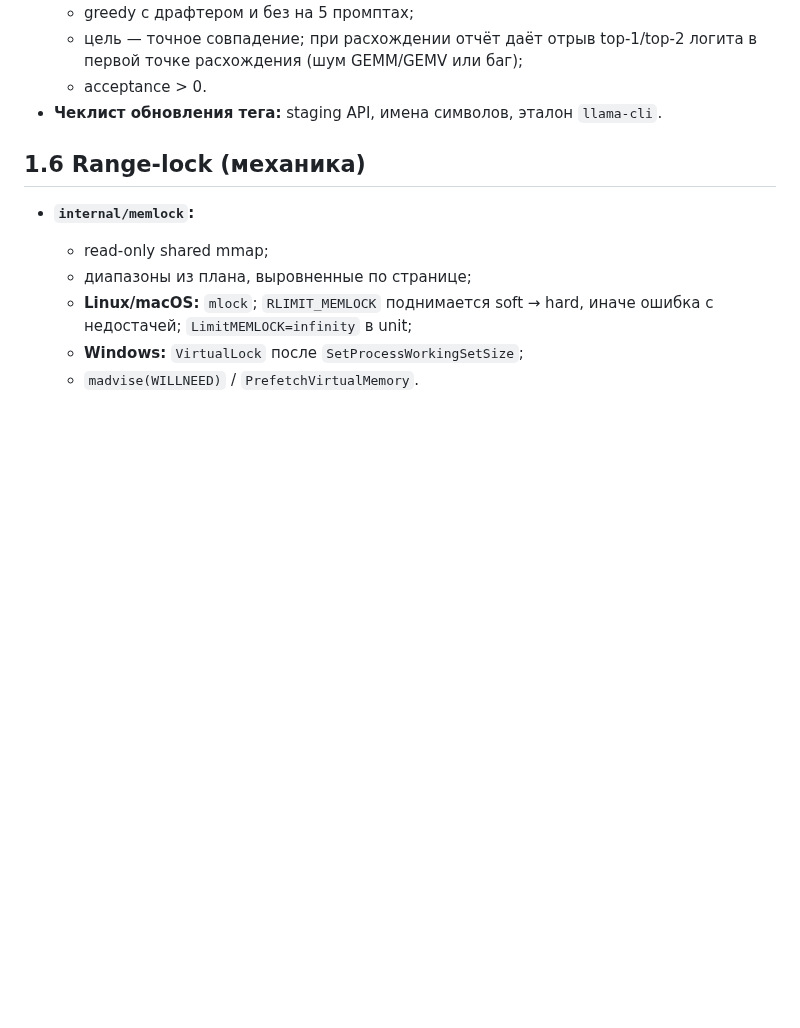
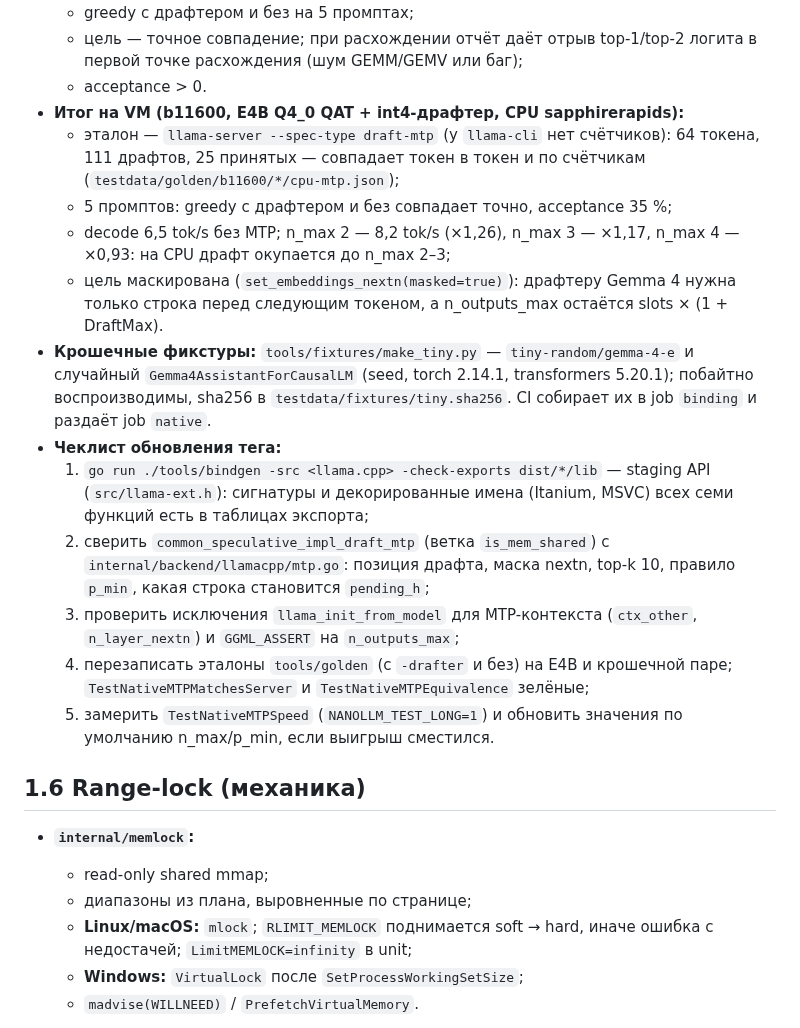
Before and after one commit to usunrise88/NanoLLM, a Markdown page: docs/STAGE1.md, the part around the change. Rendered like a GitHub page; blank space fills up the shorter version.

Commit message:
docs: 1.5.M results and the tag-bump checklist
Record what the VM measured for MTP (reference match, equivalence,
acceptance, speed per n_max), the masked-target decision and the tiny
fixtures, and replace the one-line checklist with the steps a tag bump
takes: export tables, the upstream driver against mtp.go, the MTP
context's failure modes, the golden files, the speed sweep.

Co-Authored-By: Claude Opus 5.5 <noreply@anthropic.com>
Claude-Session: https://claude.ai/code/session_01FmMHj2KdtLy5q4xw47RqzD

```diff
--- a/docs/STAGE1.md
+++ b/docs/STAGE1.md
@@ -342,8 +342,34 @@ v0.11.2 и NanoASR.
   - цель — точное совпадение; при расхождении отчёт даёт отрыв top-1/top-2
     логита в первой точке расхождения (шум GEMM/GEMV или баг);
   - acceptance > 0.
-- **Чеклист обновления тега:** staging API, имена символов, эталон
-  `llama-cli`.
+- **Итог на VM (b11600, E4B Q4_0 QAT + int4-драфтер, CPU sapphirerapids):**
+  - эталон — `llama-server --spec-type draft-mtp` (у `llama-cli` нет счётчиков):
+    64 токена, 111 драфтов, 25 принятых — совпадает токен в токен и по
+    счётчикам (`testdata/golden/b11600/*/cpu-mtp.json`);
+  - 5 промптов: greedy с драфтером и без совпадает точно, acceptance 35 %;
+  - decode 6,5 tok/s без MTP; n_max 2 — 8,2 tok/s (×1,26), n_max 3 —
+    ×1,17, n_max 4 — ×0,93: на CPU драфт окупается до n_max 2–3;
+  - цель маскирована (`set_embeddings_nextn(masked=true)`): драфтеру Gemma 4
+    нужна только строка перед следующим токеном, а n_outputs_max остаётся
+    slots × (1 + DraftMax).
+- **Крошечные фикстуры:** `tools/fixtures/make_tiny.py` — `tiny-random/gemma-4-e`
+  и случайный `Gemma4AssistantForCausalLM` (seed, torch 2.14.1, transformers
+  5.20.1); побайтно воспроизводимы, sha256 в `testdata/fixtures/tiny.sha256`.
+  CI собирает их в job `binding` и раздаёт job `native`.
+- **Чеклист обновления тега:**
+  1. `go run ./tools/bindgen -src <llama.cpp> -check-exports dist/*/lib` —
+     staging API (`src/llama-ext.h`): сигнатуры и декорированные имена
+     (Itanium, MSVC) всех семи функций есть в таблицах экспорта;
+  2. сверить `common_speculative_impl_draft_mtp` (ветка `is_mem_shared`) с
+     `internal/backend/llamacpp/mtp.go`: позиция драфта, маска nextn, top-k 10,
+     правило `p_min`, какая строка становится `pending_h`;
+  3. проверить исключения `llama_init_from_model` для MTP-контекста
+     (`ctx_other`, `n_layer_nextn`) и `GGML_ASSERT` на `n_outputs_max`;
+  4. перезаписать эталоны `tools/golden` (с `-drafter` и без) на E4B и
+     крошечной паре; `TestNativeMTPMatchesServer` и `TestNativeMTPEquivalence`
+     зелёные;
+  5. замерить `TestNativeMTPSpeed` (`NANOLLM_TEST_LONG=1`) и обновить
+     значения по умолчанию n_max/p_min, если выигрыш сместился.
 
 ## 1.6 Range-lock (механика)
 
```
